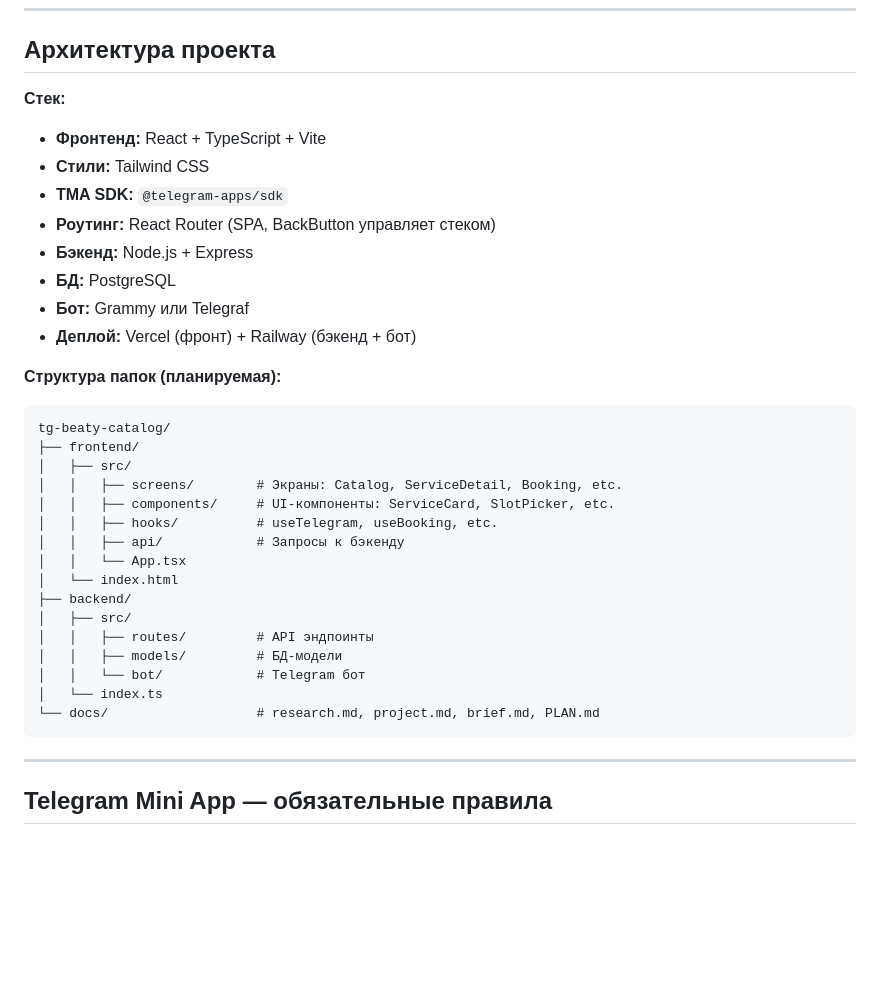
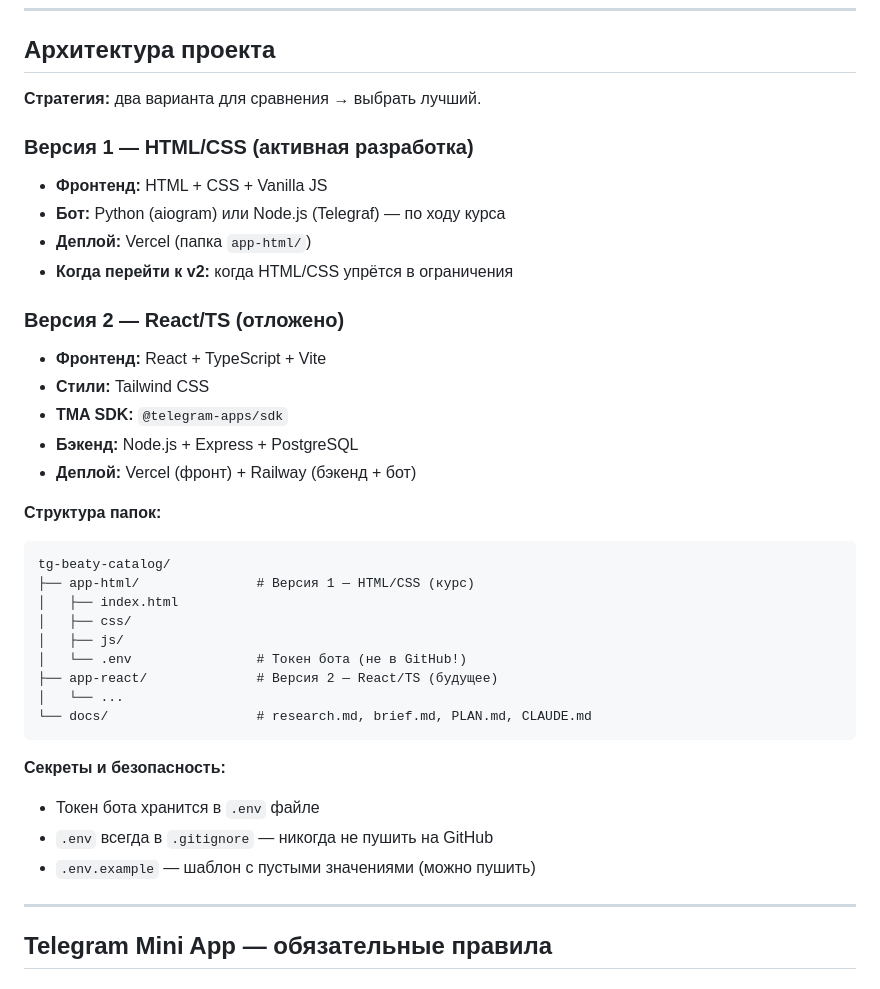
Before and after one commit to Andrey-don/tg-beaty-catalog, a Markdown page: CLAUDE.md, the part around the change. Drawn GitHub-style; blank space fills up the shorter version.

````diff
--- a/CLAUDE.md
+++ b/CLAUDE.md
@@ -27,35 +27,38 @@
 
 ## Архитектура проекта
 
-**Стек:**
+**Стратегия:** два варианта для сравнения → выбрать лучший.
+
+### Версия 1 — HTML/CSS (активная разработка)
+- **Фронтенд:** HTML + CSS + Vanilla JS
+- **Бот:** Python (aiogram) или Node.js (Telegraf) — по ходу курса
+- **Деплой:** Vercel (папка `app-html/`)
+- **Когда перейти к v2:** когда HTML/CSS упрётся в ограничения
+
+### Версия 2 — React/TS (отложено)
 - **Фронтенд:** React + TypeScript + Vite
 - **Стили:** Tailwind CSS
 - **TMA SDK:** `@telegram-apps/sdk`
-- **Роутинг:** React Router (SPA, BackButton управляет стеком)
-- **Бэкенд:** Node.js + Express
-- **БД:** PostgreSQL
-- **Бот:** Grammy или Telegraf
+- **Бэкенд:** Node.js + Express + PostgreSQL
 - **Деплой:** Vercel (фронт) + Railway (бэкенд + бот)
 
-**Структура папок (планируемая):**
+**Структура папок:**
 ```
 tg-beaty-catalog/
-├── frontend/
-│   ├── src/
-│   │   ├── screens/        # Экраны: Catalog, ServiceDetail, Booking, etc.
-│   │   ├── components/     # UI-компоненты: ServiceCard, SlotPicker, etc.
-│   │   ├── hooks/          # useTelegram, useBooking, etc.
-│   │   ├── api/            # Запросы к бэкенду
-│   │   └── App.tsx
-│   └── index.html
-├── backend/
-│   ├── src/
-│   │   ├── routes/         # API эндпоинты
-│   │   ├── models/         # БД-модели
-│   │   └── bot/            # Telegram бот
-│   └── index.ts
-└── docs/                   # research.md, project.md, brief.md, PLAN.md
+├── app-html/               # Версия 1 — HTML/CSS (курс)
+│   ├── index.html
+│   ├── css/
+│   ├── js/
+│   └── .env                # Токен бота (не в GitHub!)
+├── app-react/              # Версия 2 — React/TS (будущее)
+│   └── ...
+└── docs/                   # research.md, brief.md, PLAN.md, CLAUDE.md
 ```
+
+**Секреты и безопасность:**
+- Токен бота хранится в `.env` файле
+- `.env` всегда в `.gitignore` — никогда не пушить на GitHub
+- `.env.example` — шаблон с пустыми значениями (можно пушить)
 
 ---
 
````
Also changed, not shown: PLAN.md (+59 -40 lines).
